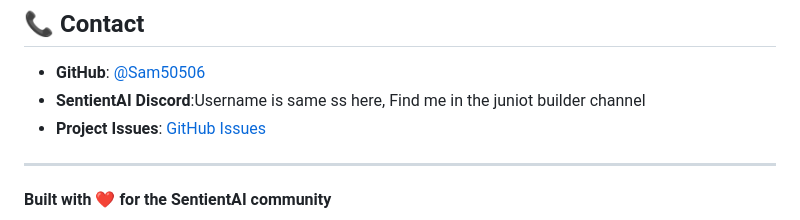
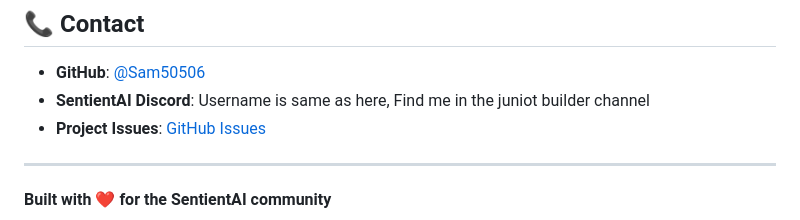
Before and after one commit to Sam50506/sentient-contribution-ideas-generator, a Markdown page: README.md, the part around the change. Rendered like a GitHub page.

```diff
--- a/README.md
+++ b/README.md
@@ -200,7 +200,7 @@ This project is licensed under the MIT License - see the [LICENSE](LICENSE) file
 ## 📞 Contact
 
 - **GitHub**: [@Sam50506](https://github.com/Sam50506)
-- **SentientAI Discord**:Username is same ss here, Find me in the juniot builder channel
+- **SentientAI Discord**: Username is same as here, Find me in the juniot builder channel
 - **Project Issues**: [GitHub Issues](https://github.com/Sam50506/sentient-idea-generator/issues)
 
 ---
```
